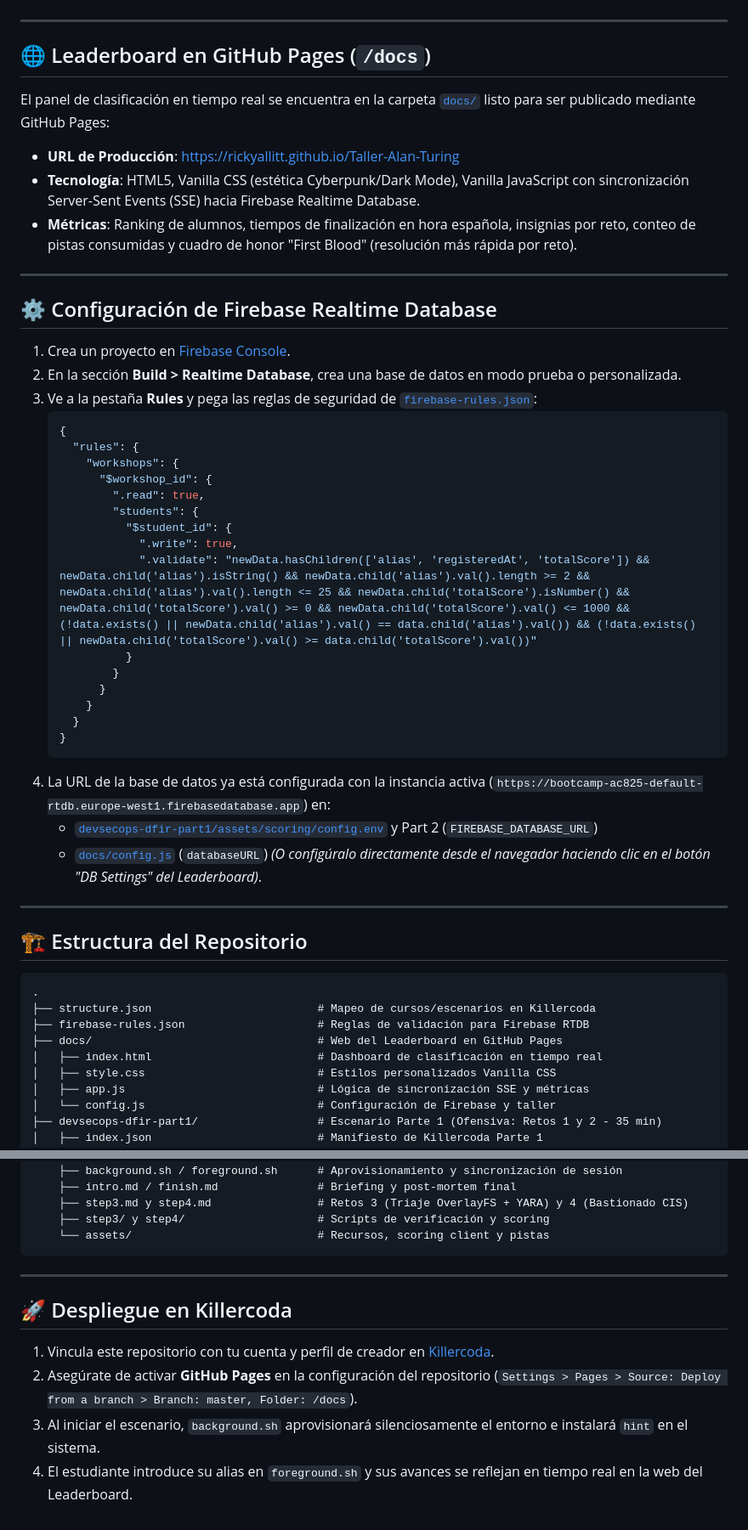
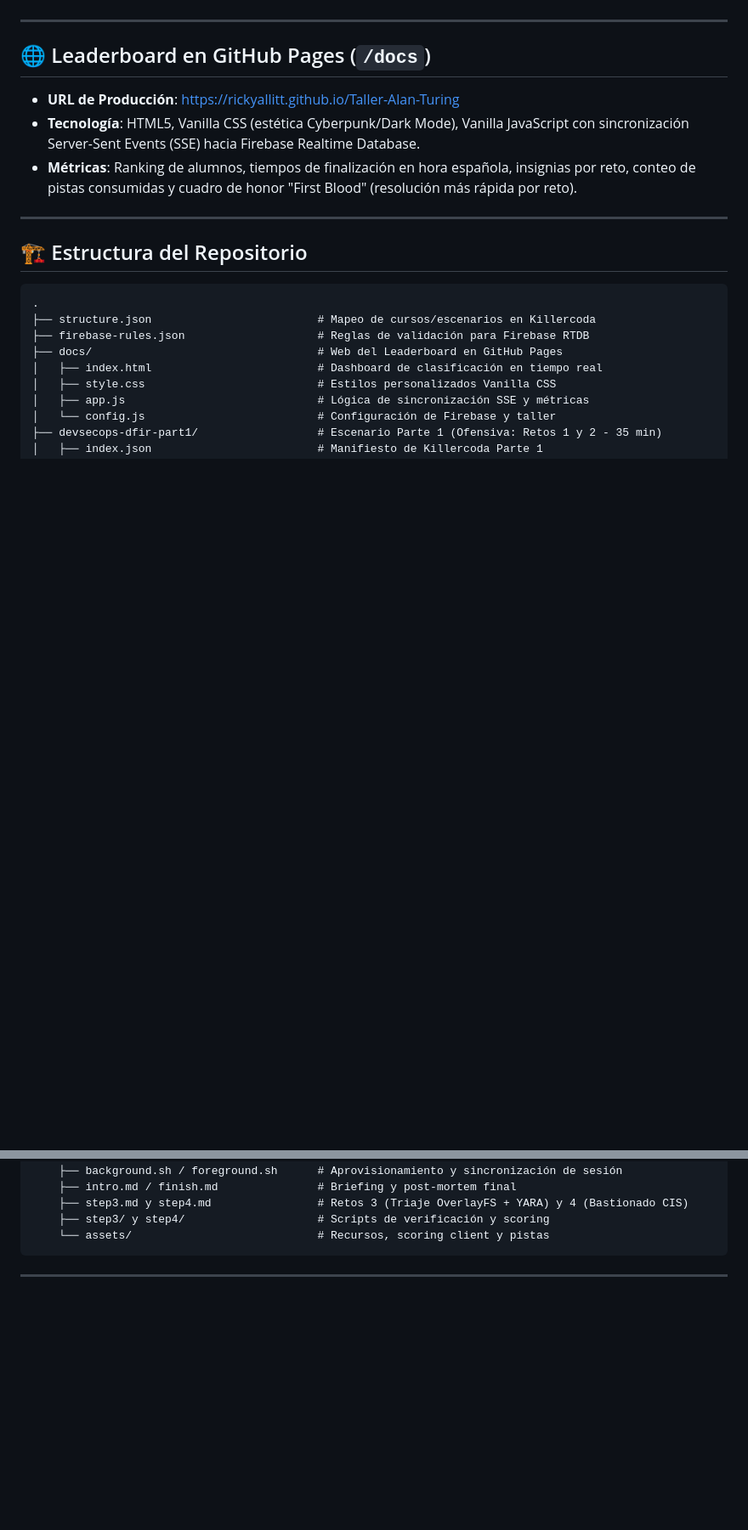
Before and after one commit to RickyAllitt/Taller-Alan-Turing, a Markdown page: README.md, 2 parts joined by grey strips. Shown at 85% size. GitHub-like rendering; blank space fills up the shorter version.

Commit message:
Update README to remove setup details
Removed Firebase Realtime Database setup and deployment instructions.

````diff
--- a/README.md
+++ b/README.md
@@ -32,40 +32,9 @@ Este escenario sumerge a los estudiantes en un entorno práctico de 75 minutos e
 
 ## 🌐 Leaderboard en GitHub Pages (`/docs`)
 
-El panel de clasificación en tiempo real se encuentra en la carpeta [`docs/`](docs/) listo para ser publicado mediante GitHub Pages:
-
 - **URL de Producción**: [https://rickyallitt.github.io/Taller-Alan-Turing](https://rickyallitt.github.io/Taller-Alan-Turing)
 - **Tecnología**: HTML5, Vanilla CSS (estética Cyberpunk/Dark Mode), Vanilla JavaScript con sincronización Server-Sent Events (SSE) hacia Firebase Realtime Database.
 - **Métricas**: Ranking de alumnos, tiempos de finalización en hora española, insignias por reto, conteo de pistas consumidas y cuadro de honor "First Blood" (resolución más rápida por reto).
-
----
-
-## ⚙️ Configuración de Firebase Realtime Database
-
-1. Crea un proyecto en [Firebase Console](https://console.firebase.google.com/).
-2. En la sección **Build > Realtime Database**, crea una base de datos en modo prueba o personalizada.
-3. Ve a la pestaña **Rules** y pega las reglas de seguridad de [`firebase-rules.json`](firebase-rules.json):
-   ```json
-   {
-     "rules": {
-       "workshops": {
-         "$workshop_id": {
-           ".read": true,
-           "students": {
-             "$student_id": {
-               ".write": true,
-               ".validate": "newData.hasChildren(['alias', 'registeredAt', 'totalScore']) && newData.child('alias').isString() && newData.child('alias').val().length >= 2 && newData.child('alias').val().length <= 25 && newData.child('totalScore').isNumber() && newData.child('totalScore').val() >= 0 && newData.child('totalScore').val() <= 1000 && (!data.exists() || newData.child('alias').val() == data.child('alias').val()) && (!data.exists() || newData.child('totalScore').val() >= data.child('totalScore').val())"
-             }
-           }
-         }
-       }
-     }
-   }
-   ```
-4. La URL de la base de datos ya está configurada con la instancia activa (`https://bootcamp-ac825-default-rtdb.europe-west1.firebasedatabase.app`) en:
-   - [`devsecops-dfir-part1/assets/scoring/config.env`](devsecops-dfir-part1/assets/scoring/config.env) y Part 2 (`FIREBASE_DATABASE_URL`)
-   - [`docs/config.js`](docs/config.js) (`databaseURL`)
-   *(O configúralo directamente desde el navegador haciendo clic en el botón "DB Settings" del Leaderboard)*.
 
 ---
 
@@ -97,10 +66,3 @@ El panel de clasificación en tiempo real se encuentra en la carpeta [`docs/`](d
 ```
 
 ---
-
-## 🚀 Despliegue en Killercoda
-
-1. Vincula este repositorio con tu cuenta y perfil de creador en [Killercoda](https://killercoda.com/).
-2. Asegúrate de activar **GitHub Pages** en la configuración del repositorio (`Settings > Pages > Source: Deploy from a branch > Branch: master, Folder: /docs`).
-3. Al iniciar el escenario, `background.sh` aprovisionará silenciosamente el entorno e instalará `hint` en el sistema.
-4. El estudiante introduce su alias en `foreground.sh` y sus avances se reflejan en tiempo real en la web del Leaderboard.
````
